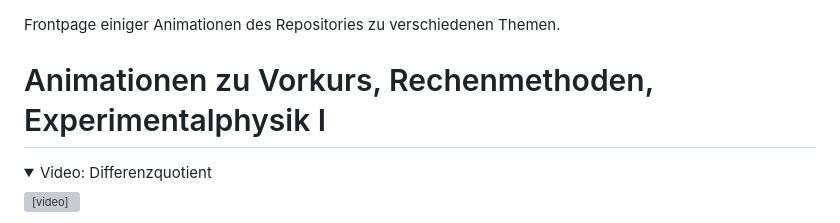
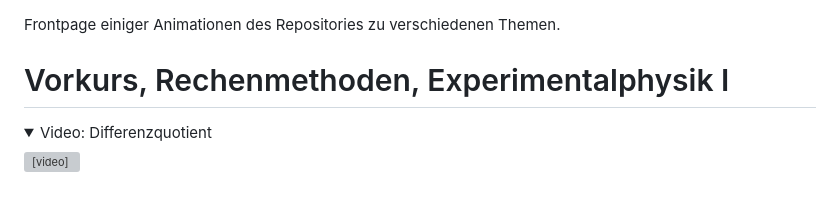
Before and after one commit to CVC97/Physics-Education-Animations, a Markdown page: index.md, the part around the change. Drawn GitHub-style; folded sections open; blank space fills up the shorter version; grey boxes are pictures that could not be loaded.

Commit message:
Fixed frontpage.

```diff
--- a/index.md
+++ b/index.md
@@ -17,7 +17,7 @@ Frontpage einiger Animationen des Repositories zu verschiedenen Themen.
 | Donenerstag, 12.10. | Oberflächen- Volumenintegrale / komplexe Zahlen | (Trägheitsmoment), Euler-Identität
 | Freitag, 13.10. | Gewöhnliche DGL | DEQ: Harmonic Oscillator -->
 
-# Animationen zu Vorkurs, Rechenmethoden, Experimentalphysik I
+# Vorkurs, Rechenmethoden, Experimentalphysik I
 
 <details>
   <summary>Video: Differenzquotient </summary>
```
